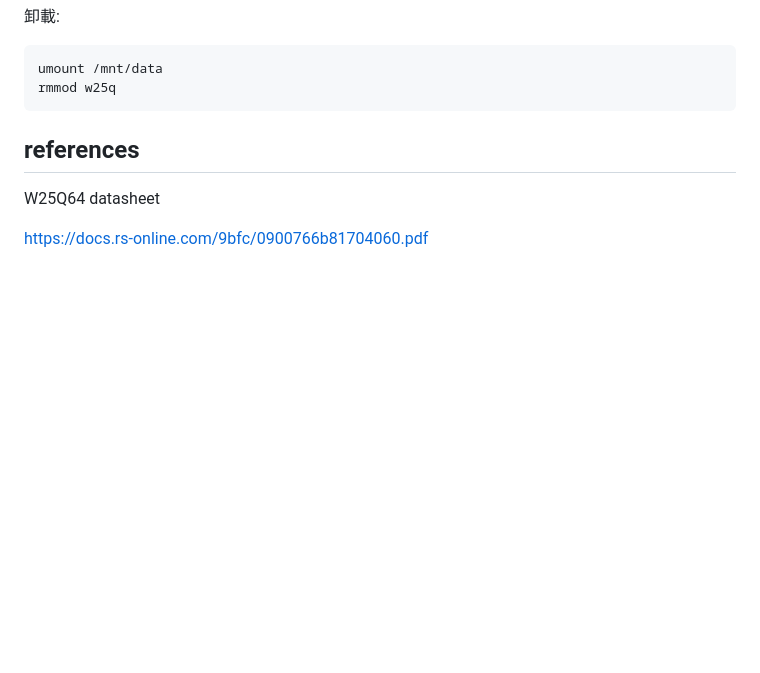
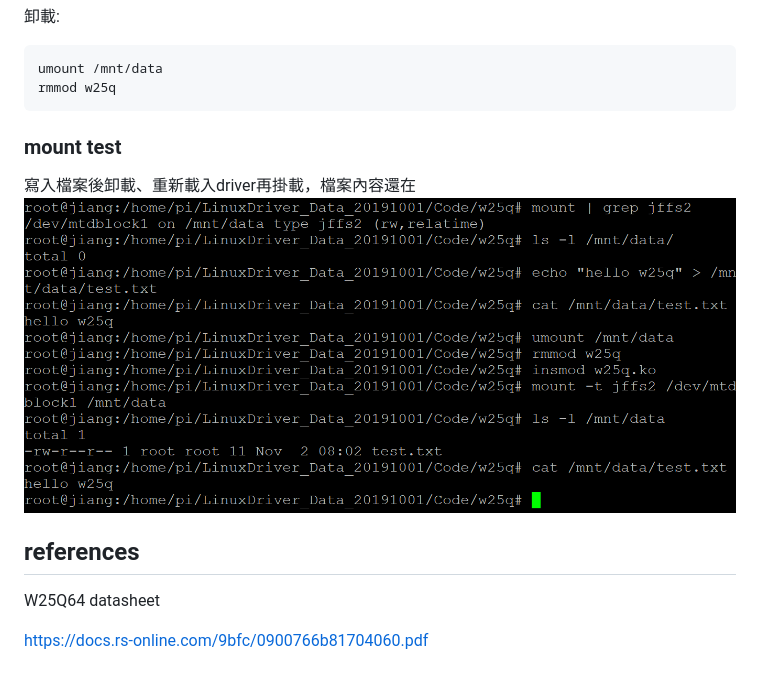
Before and after one commit to Jiangyingkuo/w25q-spi-driver, a Markdown page: README.md, the part around the change. Drawn GitHub-style; pictures changed too: docs/mount_test.png (added); blank space fills up the shorter version.

Commit message:
Add JFFS2 mount test to README

````diff
--- a/README.md
+++ b/README.md
@@ -153,6 +153,9 @@ mount -t jffs2 /dev/mtdblock1 /mnt/data
 umount /mnt/data
 rmmod w25q
 ```
+### mount test
+寫入檔案後卸載、重新載入driver再掛載，檔案內容還在
+![mount test](docs/mount_test.png)
 
 ## references
 
````
Also changed, not shown: docs/mtd_read_test.png (deleted).
